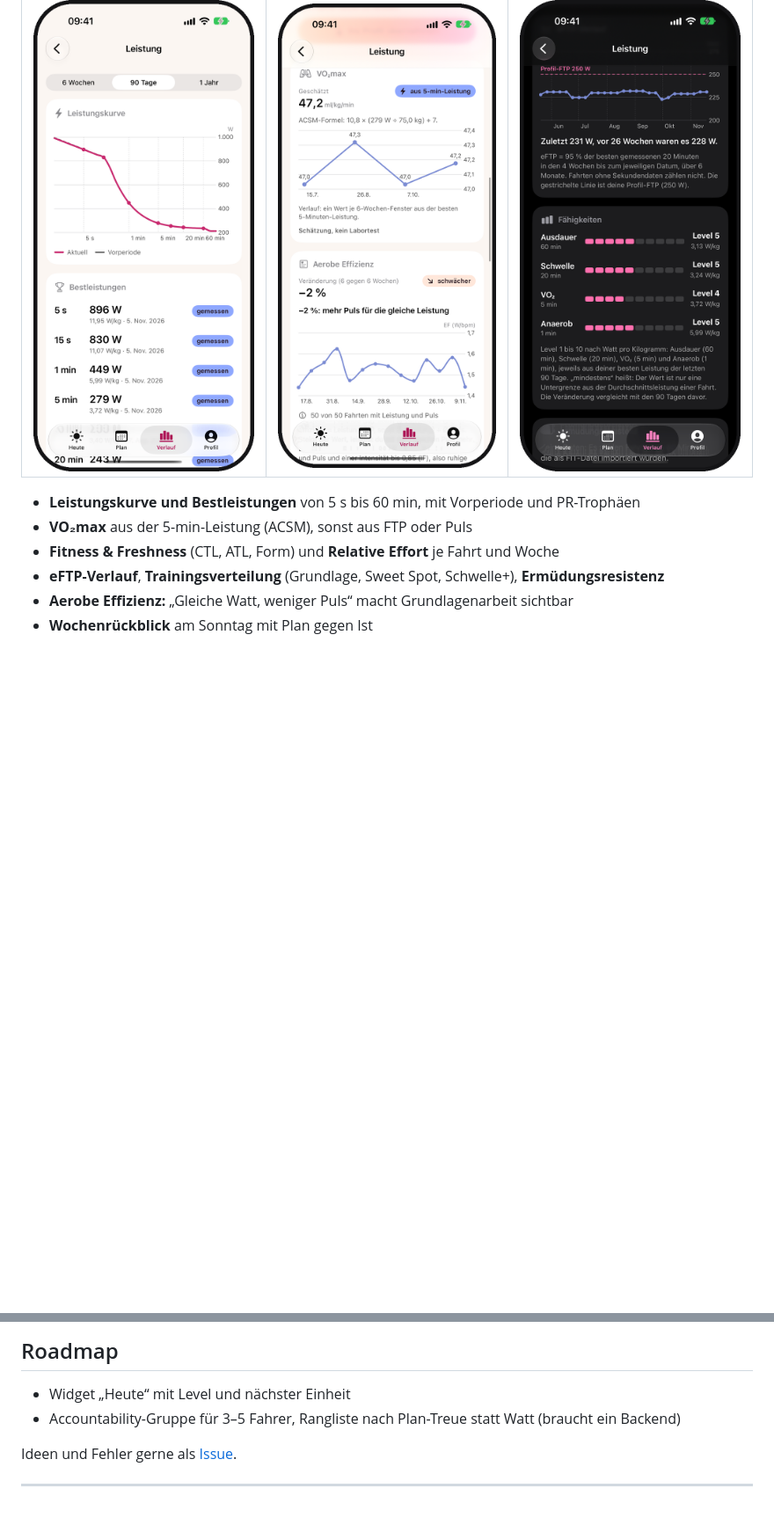
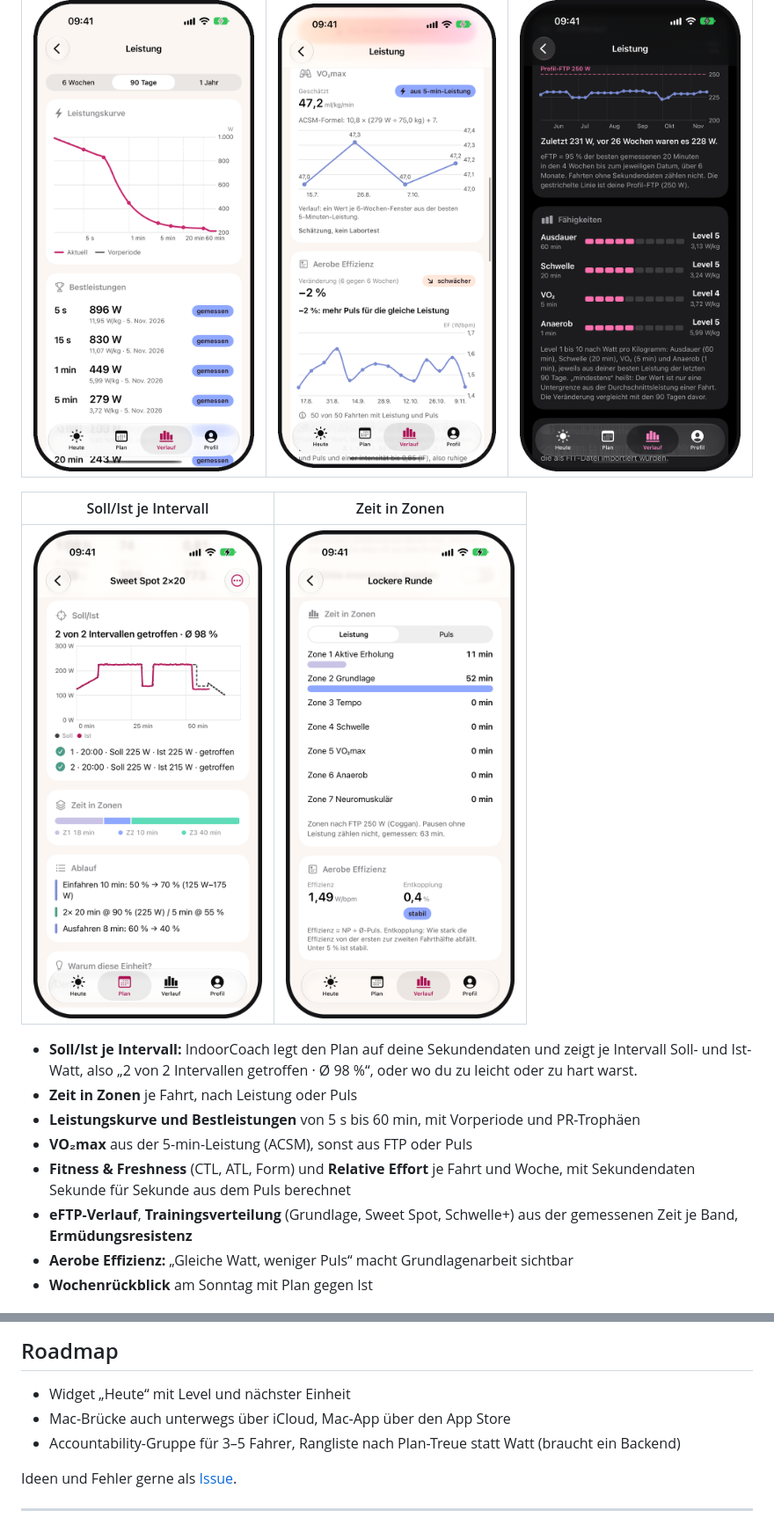
Before and after one commit to jpfrehe/IndoorCoach, a Markdown page: README.md, 2 parts joined by grey strips. Shown at 88% size. Rendered like a GitHub page; pictures changed too: docs/screenshots/12-zonen.png (added), docs/screenshots/13-soll-ist.png (added); blank space fills up the shorter version.

```diff
--- a/README.md
+++ b/README.md
@@ -56,9 +63,15 @@ Vom 1. November bis zum Frühlingsziel wächst deine Fitness Level für Level
 |:---:|:---:|:---:|
 | <img src="docs/screenshots/05-leistung.png" width="260" alt="Leistungskurve 5 s bis 60 min mit Bestleistungen"> | <img src="docs/screenshots/06-vo2max.png" width="260" alt="VO2max-Schätzung und Effizienz-Trend"> | <img src="docs/screenshots/11-faehigkeiten-dark.png" width="260" alt="eFTP-Verlauf und Fähigkeitslevel im Dark Mode"> |
 
+| Soll/Ist je Intervall | Zeit in Zonen |
+|:---:|:---:|
+| <img src="docs/screenshots/13-soll-ist.png" width="260" alt="Soll/Ist: 2 von 2 Intervallen getroffen, Durchschnitt 98 Prozent, Diagramm Soll gegen Ist"> | <img src="docs/screenshots/12-zonen.png" width="260" alt="Zeit in Zonen einer Fahrt, umschaltbar zwischen Leistung und Puls"> |
+
+- **Soll/Ist je Intervall:** IndoorCoach legt den Plan auf deine Sekundendaten und zeigt je Intervall Soll- und Ist-Watt, also „2 von 2 Intervallen getroffen · Ø 98 %“, oder wo du zu leicht oder zu hart warst.
+- **Zeit in Zonen** je Fahrt, nach Leistung oder Puls
 - **Leistungskurve und Bestleistungen** von 5 s bis 60 min, mit Vorperiode und PR-Trophäen
 - **VO₂max** aus der 5-min-Leistung (ACSM), sonst aus FTP oder Puls
-- **Fitness & Freshness** (CTL, ATL, Form) und **Relative Effort** je Fahrt und Woche
-- **eFTP-Verlauf**, **Trainingsverteilung** (Grundlage, Sweet Spot, Schwelle+), **Ermüdungsresistenz**
+- **Fitness & Freshness** (CTL, ATL, Form) und **Relative Effort** je Fahrt und Woche, mit Sekundendaten Sekunde für Sekunde aus dem Puls berechnet
+- **eFTP-Verlauf**, **Trainingsverteilung** (Grundlage, Sweet Spot, Schwelle+) aus der gemessenen Zeit je Band, **Ermüdungsresistenz**
 - **Aerobe Effizienz:** „Gleiche Watt, weniger Puls“ macht Grundlagenarbeit sichtbar
 - **Wochenrückblick** am Sonntag mit Plan gegen Ist
@@ -163,6 +191,7 @@ docs/                   Konzept, Feature-Pakete, Audits, Screenshots
 ## Roadmap
 
 - Widget „Heute“ mit Level und nächster Einheit
+- Mac-Brücke auch unterwegs über iCloud, Mac-App über den App Store
 - Accountability-Gruppe für 3–5 Fahrer, Rangliste nach Plan-Treue statt Watt (braucht ein Backend)
 
 Ideen und Fehler gerne als [Issue](https://github.com/jpfrehe/IndoorCoach/issues).
```
Also changed, not shown: other parts of README.md (+29 -7 lines), docs/screenshots/14-anpassen.png (added), docs/screenshots/15-bruecke-einrichten.png (added), docs/screenshots/16-bruecke-gekoppelt.png (added).
